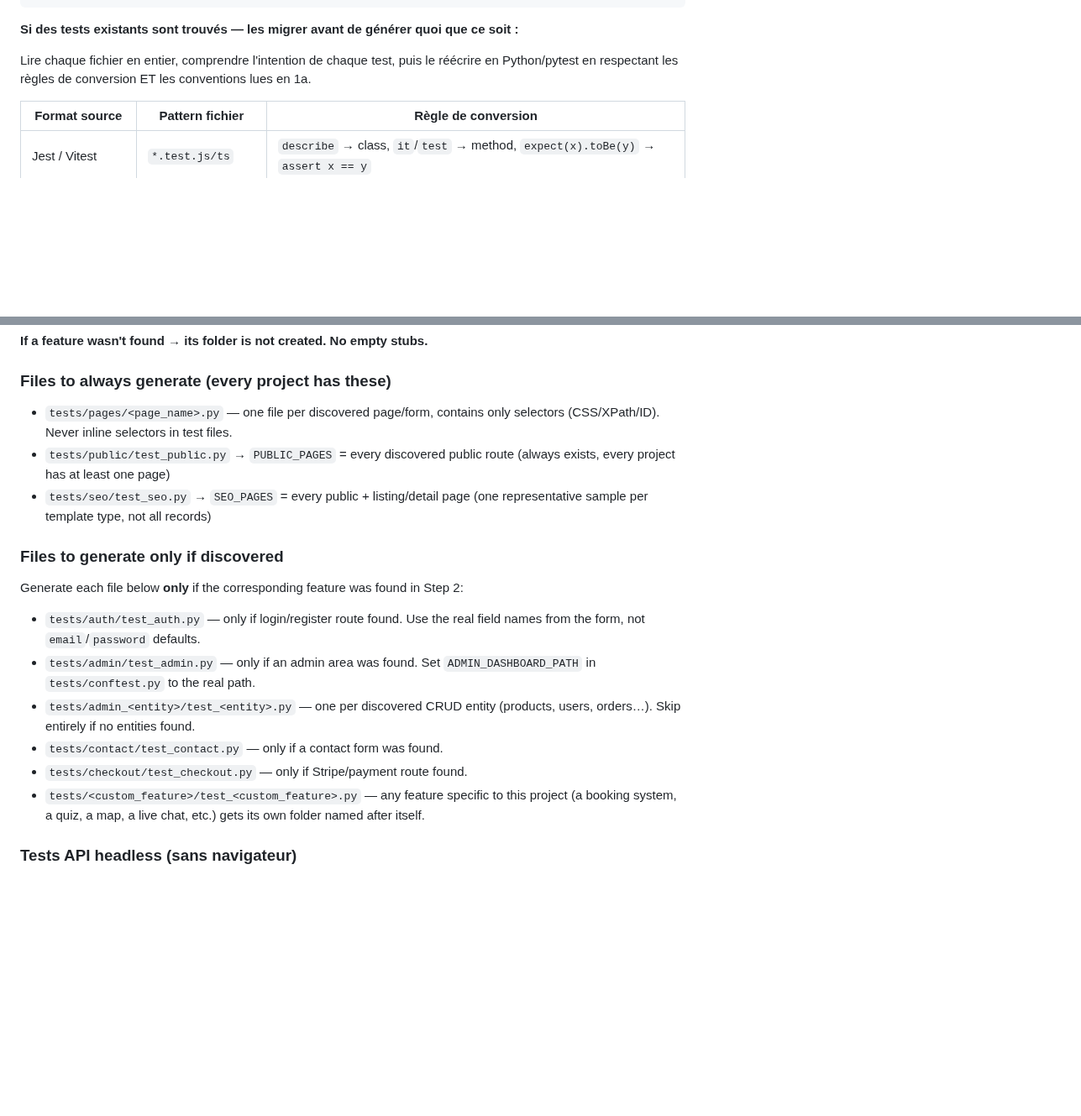
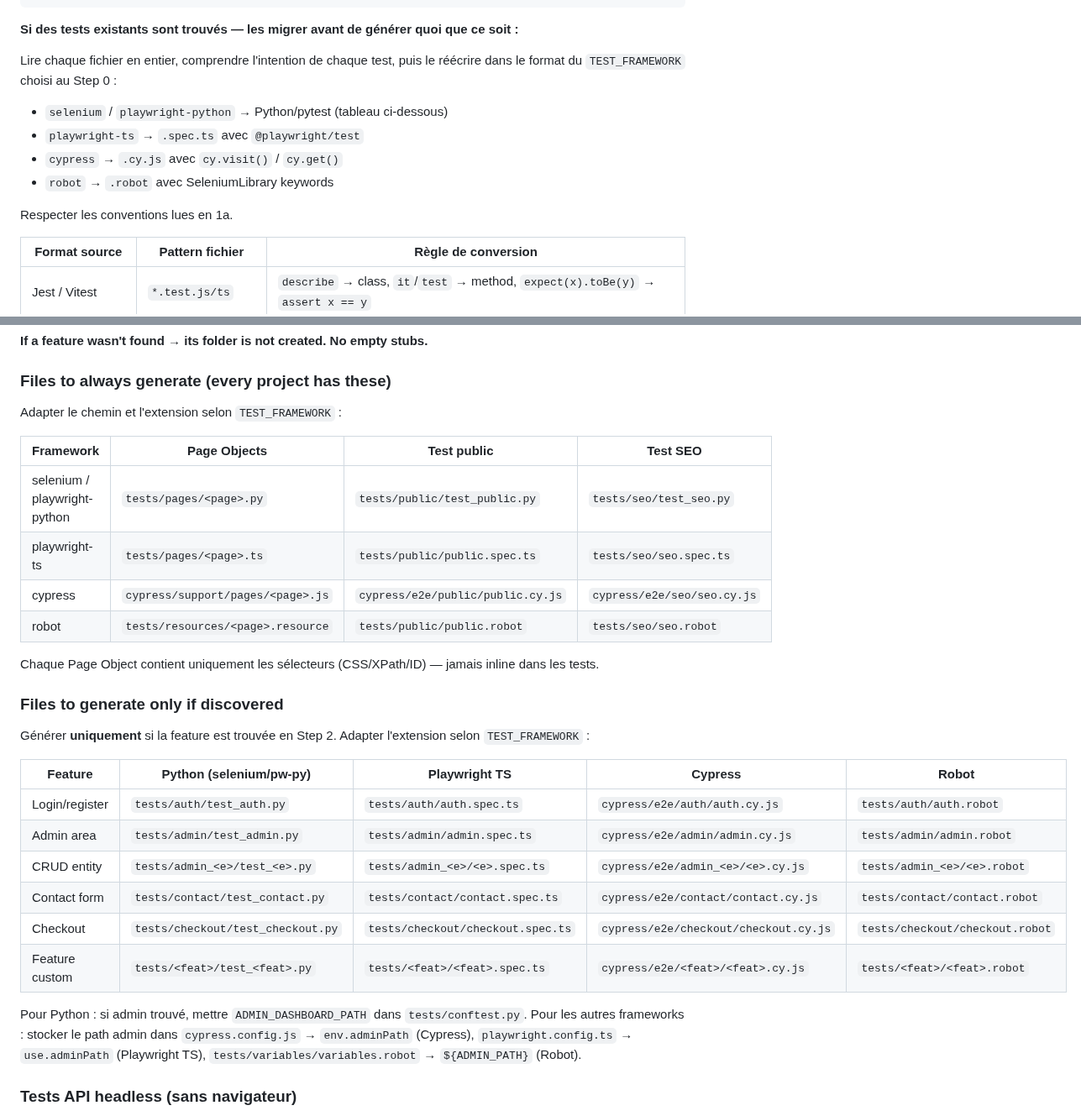
Before and after one commit to Aronbfrt/test-end-to-end, a Markdown page: commands/e2e-audit.md, 2 parts joined by grey strips. Shown at 84% size. Rendered like a GitHub page; blank space fills up the shorter version.

Commit message:
fix: 6 bugs dans e2e-audit
- Migration: converti dans le format TEST_FRAMEWORK choisi (pas toujours Python)
- 'Files to always generate': tableau par framework (paths .py/.spec.ts/.cy.js/.robot)
- 'Files to generate if discovered': tableau par framework pour chaque feature
- variables.robot: tests/variables.robot → tests/variables/variables.robot (cohérence bootstrap)
- Selector drifted: pages/*.py → mention 4 frameworks
- Auto-fix table: pages/*.py → Page Object (.py/.ts/.js/.resource)
- Step 5 CI/CD → Step 6 (collision de numérotation)
- Security test template: ajout imports manquants (security_checks, helpers)

```diff
--- a/commands/e2e-audit.md
+++ b/commands/e2e-audit.md
@@ -102,7 +102,13 @@ find . \( \
 
 **Si des tests existants sont trouvés — les migrer avant de générer quoi que ce soit :**
 
-Lire chaque fichier en entier, comprendre l'intention de chaque test, puis le réécrire en Python/pytest en respectant les règles de conversion ET les conventions lues en 1a.
+Lire chaque fichier en entier, comprendre l'intention de chaque test, puis le réécrire dans le format du `TEST_FRAMEWORK` choisi au Step 0 :
+- `selenium` / `playwright-python` → Python/pytest (tableau ci-dessous)
+- `playwright-ts` → `.spec.ts` avec `@playwright/test`
+- `cypress` → `.cy.js` avec `cy.visit()` / `cy.get()`
+- `robot` → `.robot` avec SeleniumLibrary keywords
+
+Respecter les conventions lues en 1a.
 
 | Format source | Pattern fichier | Règle de conversion |
 |---|---|---|
@@ -278,20 +284,31 @@ Name each folder after what it actually tests in this project — not after a ge
 
 ### Files to always generate (every project has these)
 
-- `tests/pages/<page_name>.py` — one file per discovered page/form, contains only selectors (CSS/XPath/ID). Never inline selectors in test files.
-- `tests/public/test_public.py` → `PUBLIC_PAGES` = every discovered public route (always exists, every project has at least one page)
-- `tests/seo/test_seo.py` → `SEO_PAGES` = every public + listing/detail page (one representative sample per template type, not all records)
+Adapter le chemin et l'extension selon `TEST_FRAMEWORK` :
+
+| Framework | Page Objects | Test public | Test SEO |
+|---|---|---|---|
+| selenium / playwright-python | `tests/pages/<page>.py` | `tests/public/test_public.py` | `tests/seo/test_seo.py` |
+| playwright-ts | `tests/pages/<page>.ts` | `tests/public/public.spec.ts` | `tests/seo/seo.spec.ts` |
+| cypress | `cypress/support/pages/<page>.js` | `cypress/e2e/public/public.cy.js` | `cypress/e2e/seo/seo.cy.js` |
+| robot | `tests/resources/<page>.resource` | `tests/public/public.robot` | `tests/seo/seo.robot` |
+
+Chaque Page Object contient uniquement les sélecteurs (CSS/XPath/ID) — jamais inline dans les tests.
 
 ### Files to generate only if discovered
 
-Generate each file below **only** if the corresponding feature was found in Step 2:
+Générer **uniquement** si la feature est trouvée en Step 2. Adapter l'extension selon `TEST_FRAMEWORK` :
 
-- `tests/auth/test_auth.py` — only if login/register route found. Use the real field names from the form, not `email`/`password` defaults.
-- `tests/admin/test_admin.py` — only if an admin area was found. Set `ADMIN_DASHBOARD_PATH` in `tests/conftest.py` to the real path.
-- `tests/admin_<entity>/test_<entity>.py` — one per discovered CRUD entity (products, users, orders…). Skip entirely if no entities found.
-- `tests/contact/test_contact.py` — only if a contact form was found.
-- `tests/checkout/test_checkout.py` — only if Stripe/payment route found.
-- `tests/<custom_feature>/test_<custom_feature>.py` — any feature specific to this project (a booking system, a quiz, a map, a live chat, etc.) gets its own folder named after itself.
+| Feature | Python (selenium/pw-py) | Playwright TS | Cypress | Robot |
+|---|---|---|---|---|
+| Login/register | `tests/auth/test_auth.py` | `tests/auth/auth.spec.ts` | `cypress/e2e/auth/auth.cy.js` | `tests/auth/auth.robot` |
+| Admin area | `tests/admin/test_admin.py` | `tests/admin/admin.spec.ts` | `cypress/e2e/admin/admin.cy.js` | `tests/admin/admin.robot` |
+| CRUD entity | `tests/admin_<e>/test_<e>.py` | `tests/admin_<e>/<e>.spec.ts` | `cypress/e2e/admin_<e>/<e>.cy.js` | `tests/admin_<e>/<e>.robot` |
+| Contact form | `tests/contact/test_contact.py` | `tests/contact/contact.spec.ts` | `cypress/e2e/contact/contact.cy.js` | `tests/contact/contact.robot` |
+| Checkout | `tests/checkout/test_checkout.py` | `tests/checkout/checkout.spec.ts` | `cypress/e2e/checkout/checkout.cy.js` | `tests/checkout/checkout.robot` |
+| Feature custom | `tests/<feat>/test_<feat>.py` | `tests/<feat>/<feat>.spec.ts` | `cypress/e2e/<feat>/<feat>.cy.js` | `tests/<feat>/<feat>.robot` |
+
+Pour Python : si admin trouvé, mettre `ADMIN_DASHBOARD_PATH` dans `tests/conftest.py`. Pour les autres frameworks : stocker le path admin dans `cypress.config.js` → `env.adminPath` (Cypress), `playwright.config.ts` → `use.adminPath` (Playwright TS), `tests/variables/variables.robot` → `${ADMIN_PATH}` (Robot).
 
 ### Tests API headless (sans navigateur)
 
```
Also changed, not shown: other parts of commands/e2e-audit.md (+10 -4 lines).
